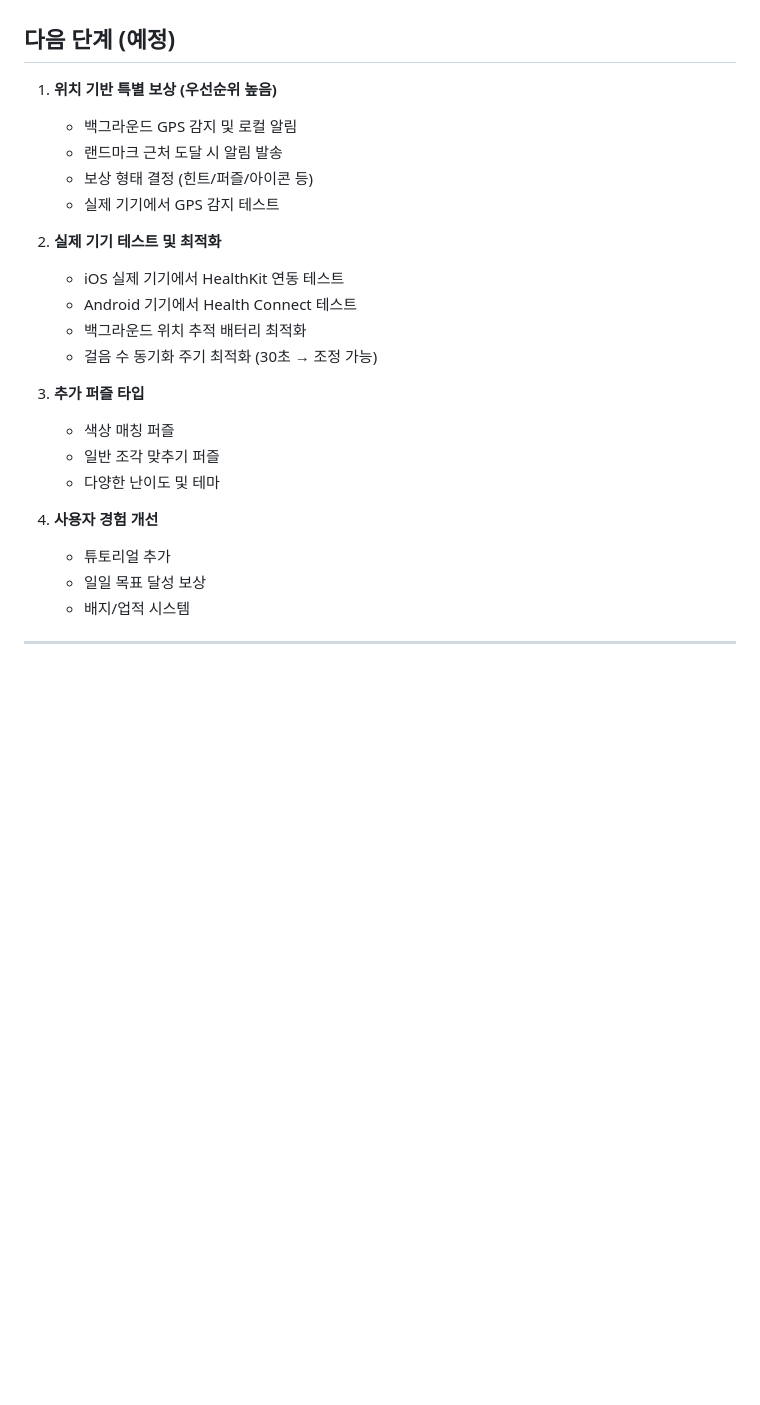
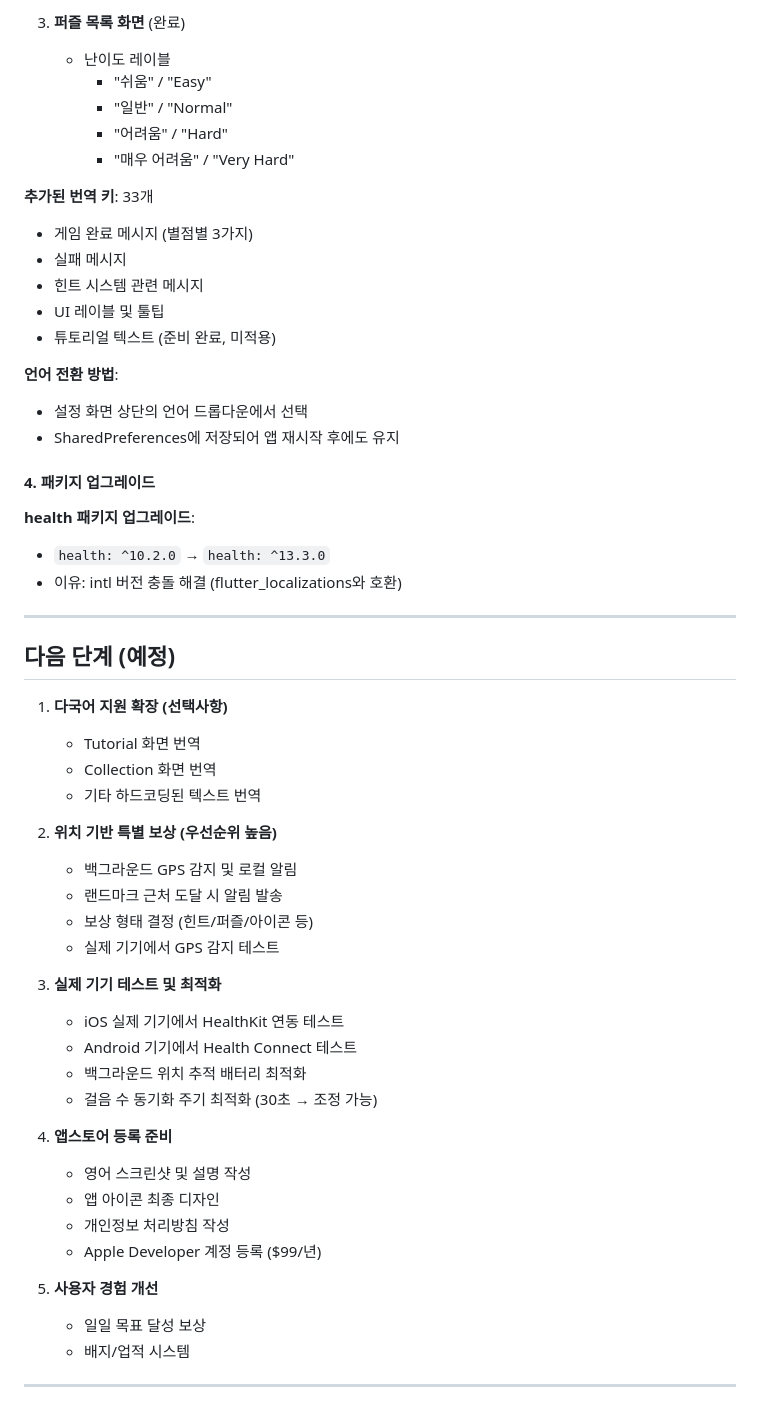
Before and after one commit to lukaPlayground/walking-puzzle-game, a Markdown page: claude.md, the part around one of its changes. Drawn GitHub-style; blank space fills up the shorter version.

```diff
--- a/claude.md
+++ b/claude.md
@@ -499,24 +560,55 @@ lib/
+3. **퍼즐 목록 화면** (완료)
+   - 난이도 레이블
+     - "쉬움" / "Easy"
+     - "일반" / "Normal"
+     - "어려움" / "Hard"
+     - "매우 어려움" / "Very Hard"
+
+**추가된 번역 키**: 33개
+- 게임 완료 메시지 (별점별 3가지)
+- 실패 메시지
+- 힌트 시스템 관련 메시지
+- UI 레이블 및 툴팁
+- 튜토리얼 텍스트 (준비 완료, 미적용)
+
+**언어 전환 방법**:
+- 설정 화면 상단의 언어 드롭다운에서 선택
+- SharedPreferences에 저장되어 앱 재시작 후에도 유지
+
+#### 4. 패키지 업그레이드
+
+**health 패키지 업그레이드**:
+- `health: ^10.2.0` → `health: ^13.3.0`
+- 이유: intl 버전 충돌 해결 (flutter_localizations와 호환)
+
+---
+
 ## 다음 단계 (예정)
 
-1. **위치 기반 특별 보상 (우선순위 높음)**
+1. **다국어 지원 확장 (선택사항)**
+   - Tutorial 화면 번역
+   - Collection 화면 번역
+   - 기타 하드코딩된 텍스트 번역
+
+2. **위치 기반 특별 보상 (우선순위 높음)**
    - 백그라운드 GPS 감지 및 로컬 알림
    - 랜드마크 근처 도달 시 알림 발송
    - 보상 형태 결정 (힌트/퍼즐/아이콘 등)
    - 실제 기기에서 GPS 감지 테스트
 
-2. **실제 기기 테스트 및 최적화**
+3. **실제 기기 테스트 및 최적화**
    - iOS 실제 기기에서 HealthKit 연동 테스트
    - Android 기기에서 Health Connect 테스트
    - 백그라운드 위치 추적 배터리 최적화
    - 걸음 수 동기화 주기 최적화 (30초 → 조정 가능)
 
-3. **추가 퍼즐 타입**
-   - 색상 매칭 퍼즐
-   - 일반 조각 맞추기 퍼즐
-   - 다양한 난이도 및 테마
+4. **앱스토어 등록 준비**
+   - 영어 스크린샷 및 설명 작성
+   - 앱 아이콘 최종 디자인
+   - 개인정보 처리방침 작성
+   - Apple Developer 계정 등록 ($99/년)
 
-4. **사용자 경험 개선**
-   - 튜토리얼 추가
+5. **사용자 경험 개선**
    - 일일 목표 달성 보상
    - 배지/업적 시스템
 
```
Also changed, not shown: other parts of claude.md (+61 -0 lines).
